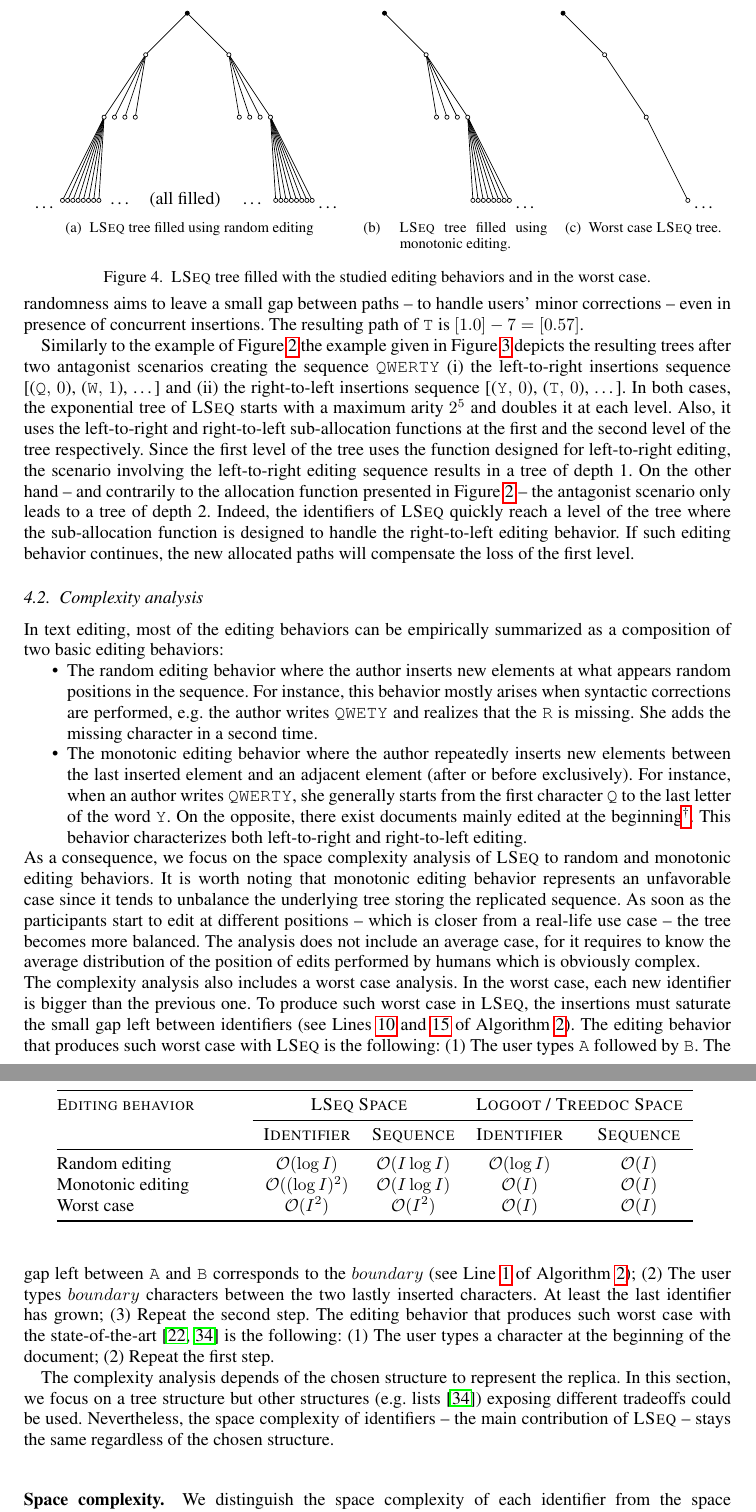
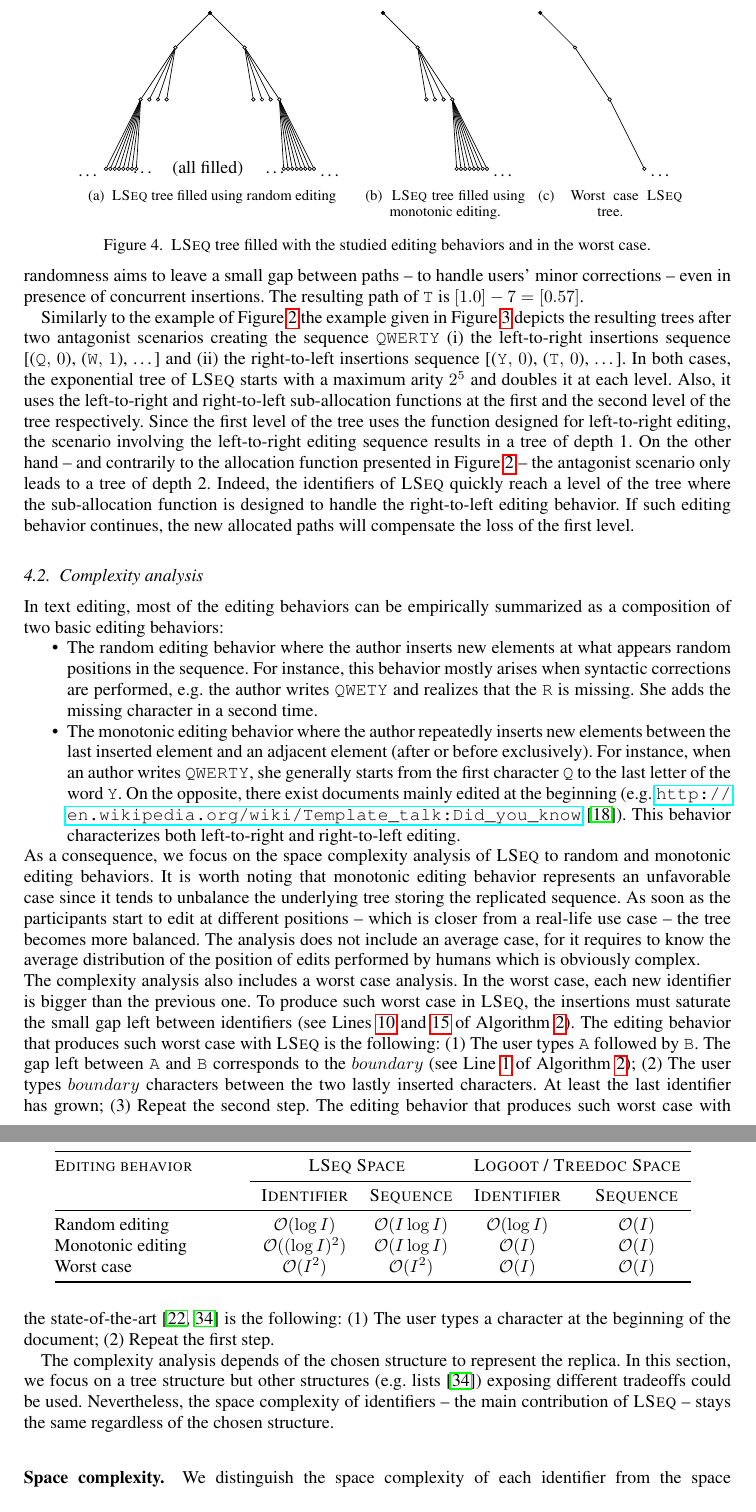
Before and after one commit to Chat-Wane/paper-crate-tex, a LaTeX document (paper.tex, which reads input/figmonotoniclseqtree.tex, input/proposal.tex): two parts of pages 10 and 11 of 21 before the commit and two parts of pages 10 and 11 of 20 after it, joined at a grey line, cut so that both start at the same text. Compiled offline with pdfLaTeX.

Commit message:
reducing exponential tree fig, resize tables

```diff
--- a/input/figmonotoniclseqtree.tex
+++ b/input/figmonotoniclseqtree.tex
@@ -1,5 +1,5 @@
 
-\begin{tikzpicture}[scale=1.2]
+\begin{tikzpicture}[scale=1.]
 
 \newcommand\X{20pt}
 \newcommand\Y{-20pt}
--- a/input/proposal.tex
+++ b/input/proposal.tex
@@ -246,7 +246,8 @@ a composition of two basic editing behaviors:
   before exclusively). For instance, when an author writes \texttt{QWERTY}, she
   generally starts from the first character \texttt{Q} to the last letter of the
   word \texttt{Y}. On the opposite, there exist documents mainly edited at the
-  beginning\footnote{e.g. \url{http://en.wikipedia.org/wiki/Template_talk:Did_you_know}~\cite{nedelec2013lseq}}. This
+  beginning
+  (e.g. \url{http://en.wikipedia.org/wiki/Template_talk:Did_you_know}~\cite{nedelec2013lseq}). This
   behavior characterizes both left-to-right and right-to-left editing.
 \end{itemize}
 
@@ -355,6 +356,7 @@ $\mathcal{O}(I^2)$ too.
     $I$ is the number of insertions performed on the replicated sequence.}
   \centering
   \input{input/lseqspacetable.tex}
+  \vspace{-\ABOVETABLES}
 \end{table}
 
 Table~\ref{table:lseqspace} summarizes the space complexity of \LSEQ. In
```
Also changed, not shown: input/figrandomlseqtree.tex (+1 -1 lines), input/figworstlseqtree.tex (+1 -1 lines), input/proposal.tex (2 more changed lines).
